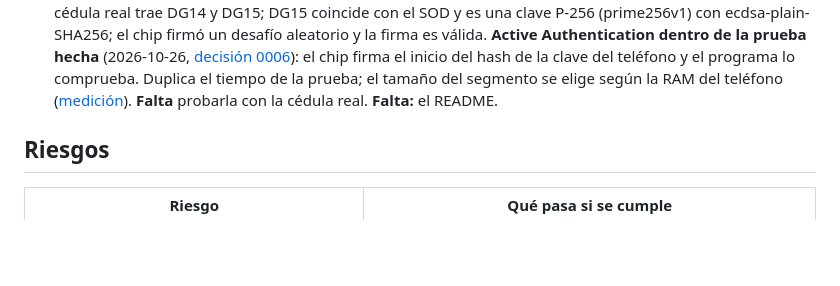
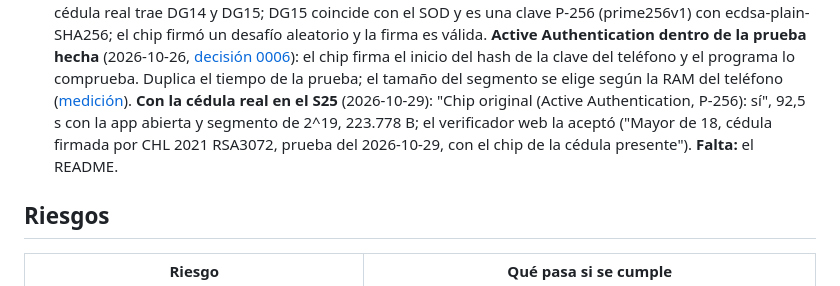
Before and after one commit to Ztellar/zero-knowledge-age-proof, a Markdown page: docs/plan.md, the part around the change. Drawn GitHub-style; blank space fills up the shorter version.

Commit message:
Record the real card's proof with Active Authentication
The S25 proved the real card with the chip authenticated in 92.5 s at a
2^19 segment, and the web verifier accepted it with the chip present.

```diff
--- a/docs/plan.md
+++ b/docs/plan.md
@@ -170,7 +170,11 @@ Cada etapa tiene un criterio de salida. Si no se cumple, se revisa el plan antes
    [decisión 0006](decisions/0006-active-authentication-in-proof.md)): el chip firma el
    inicio del hash de la clave del teléfono y el programa lo comprueba. Duplica el tiempo de
    la prueba; el tamaño del segmento se elige según la RAM del teléfono
-   ([medición](measurements/active-auth.md)). **Falta** probarla con la cédula real.
+   ([medición](measurements/active-auth.md)). **Con la cédula real en el S25**
+   (2026-10-29): "Chip original (Active Authentication, P-256): sí", 92,5 s con la app
+   abierta y segmento de 2^19, 223.778 B; el verificador web la aceptó ("Mayor de 18,
+   cédula firmada por CHL 2021 RSA3072, prueba del 2026-10-29, con el chip de la cédula
+   presente").
    **Falta:** el README.
 
 ## Riesgos
```
Also changed, not shown: docs/decisions/0006-active-authentication-in-proof.md (+3 -1 lines).
